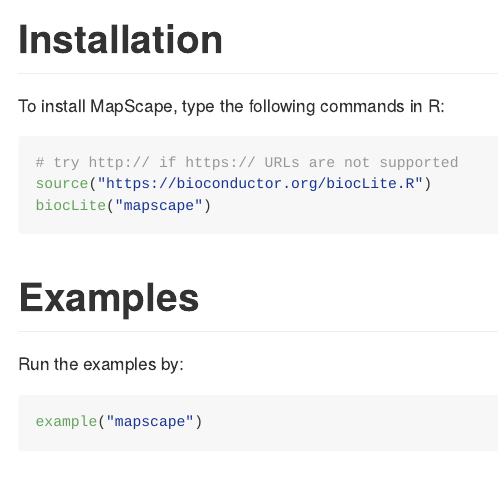
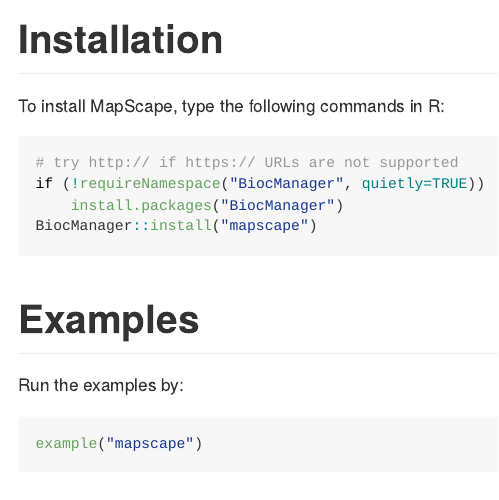
Before and after one commit to bioc/mapscape, an R Markdown document (README.Rmd): the page in a window 1100 px wide, from its top. The pictures show the output file README.md that the author committed with the source, drawn offline in the style of GitHub.

Commit message:
replace BiocInstaller biocLite mentions with BiocManager

````diff
--- a/README.Rmd
+++ b/README.Rmd
@@ -12,8 +12,9 @@
 
 ```{r, eval=FALSE}
 # try http:// if https:// URLs are not supported
-source("https://bioconductor.org/biocLite.R")
-biocLite("mapscape")
+if (!requireNamespace("BiocManager", quietly=TRUE))
+    install.packages("BiocManager")
+BiocManager::install("mapscape")
 ```
 
 # Examples
````
Also changed, not shown: vignettes/mapscape_vignette.Rmd (+3 -2 lines), README.md, 1 other file.
